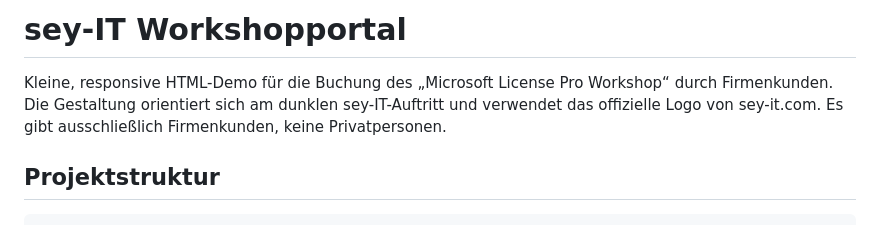
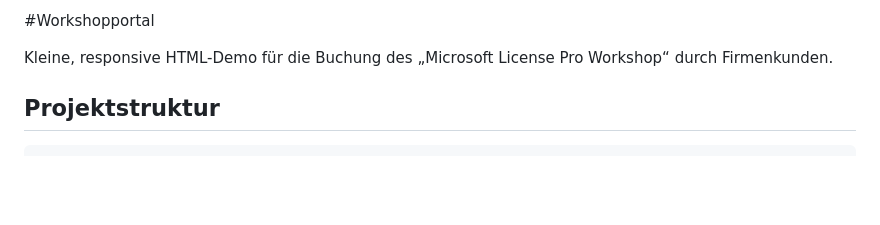
Before and after one commit to Sey-IT/MLP-new, a Markdown page: README.md, the part around the change. Rendered like a GitHub page; blank space fills up the shorter version.

````diff
--- a/README.md
+++ b/README.md
@@ -1,7 +1,6 @@
-# sey-IT Workshopportal
+#Workshopportal
 
-Kleine, responsive HTML-Demo für die Buchung des „Microsoft License Pro Workshop“ durch Firmenkunden. Die Gestaltung orientiert sich am dunklen sey-IT-Auftritt und verwendet das offizielle Logo von sey-it.com. Es gibt ausschließlich Firmenkunden, keine Privatpersonen.
-
+Kleine, responsive HTML-Demo für die Buchung des „Microsoft License Pro Workshop“ durch Firmenkunden.
 ## Projektstruktur
 
 ```text
````
